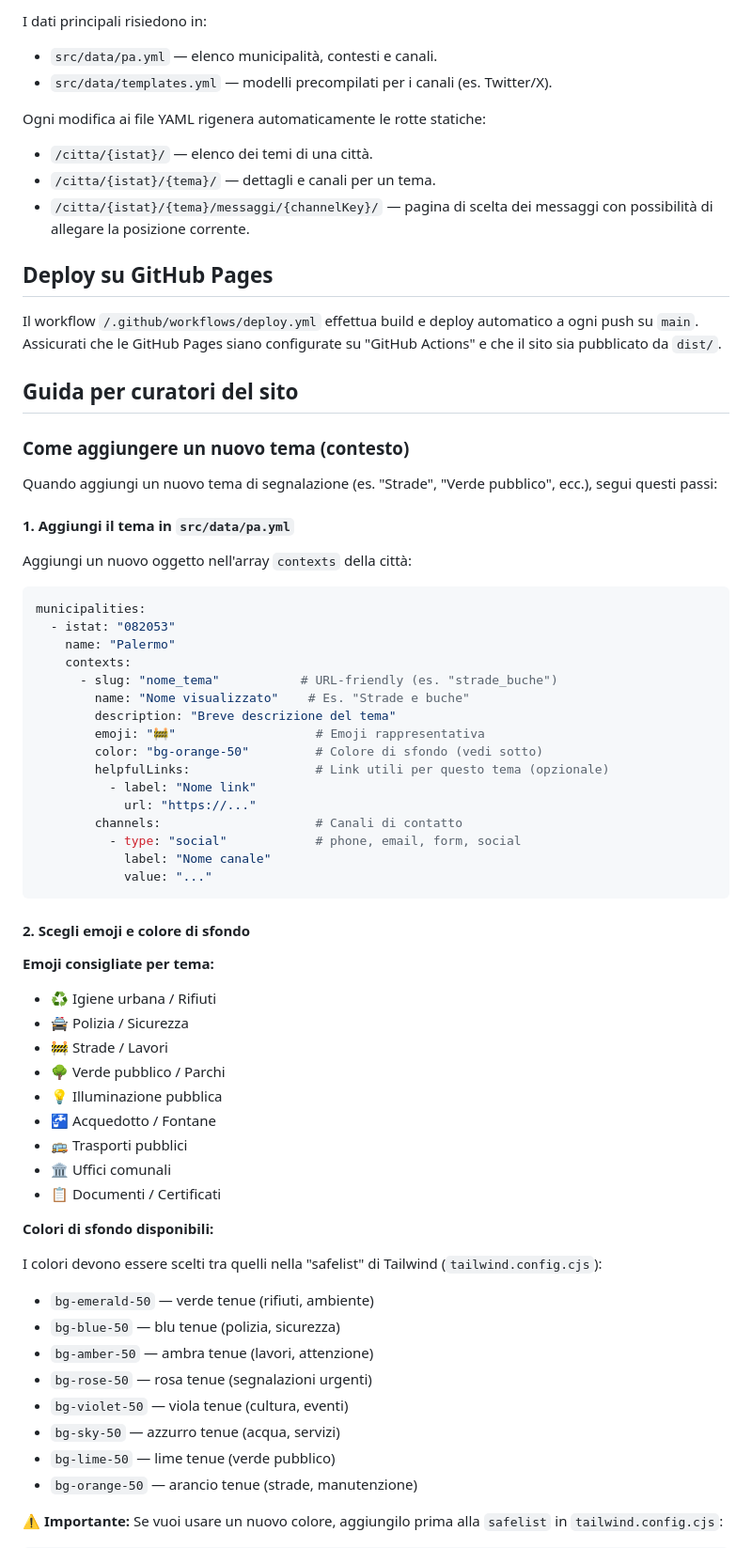
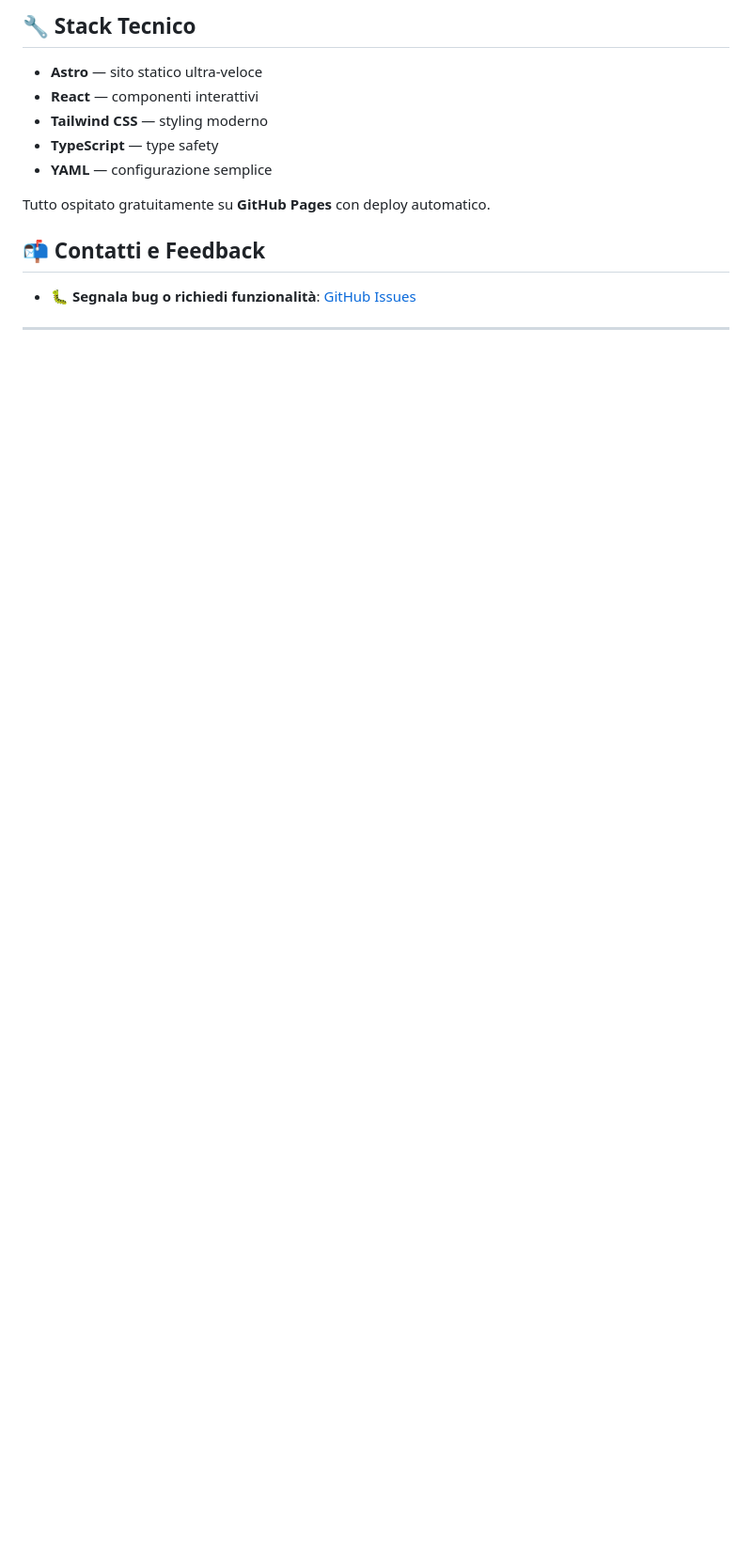
Before and after one commit to aborruso/pa_mi_senti, a Markdown page: README.md, the part around one of its changes. Shown at 94% size. GitHub-like rendering; blank space fills up the shorter version.

````diff
--- a/README.md
+++ b/README.md
@@ -28,74 +76,17 @@ Apri `http://localhost:4321` per la versione locale. Tutti i permalink (`/citta/
 
-I dati principali risiedono in:
+## 🔧 Stack Tecnico
 
-- `src/data/pa.yml` — elenco municipalità, contesti e canali.
-- `src/data/templates.yml` — modelli precompilati per i canali (es. Twitter/X).
+- **Astro** — sito statico ultra-veloce
+- **React** — componenti interattivi
+- **Tailwind CSS** — styling moderno
+- **TypeScript** — type safety
+- **YAML** — configurazione semplice
 
-Ogni modifica ai file YAML rigenera automaticamente le rotte statiche:
+Tutto ospitato gratuitamente su **GitHub Pages** con deploy automatico.
 
-- `/citta/{istat}/` — elenco dei temi di una città.
-- `/citta/{istat}/{tema}/` — dettagli e canali per un tema.
-- `/citta/{istat}/{tema}/messaggi/{channelKey}/` — pagina di scelta dei messaggi con possibilità di allegare la posizione corrente.
+## 📬 Contatti e Feedback
 
-## Deploy su GitHub Pages
+- 🐛 **Segnala bug o richiedi funzionalità**: [GitHub Issues](https://github.com/aborruso/pa_mi_senti/issues)
 
-Il workflow `/.github/workflows/deploy.yml` effettua build e deploy automatico a ogni push su `main`. Assicurati che le GitHub Pages siano configurate su "GitHub Actions" e che il sito sia pubblicato da `dist/`.
+---
 
-## Guida per curatori del sito
-
-### Come aggiungere un nuovo tema (contesto)
-
-Quando aggiungi un nuovo tema di segnalazione (es. "Strade", "Verde pubblico", ecc.), segui questi passi:
-
-#### 1. Aggiungi il tema in `src/data/pa.yml`
-
-Aggiungi un nuovo oggetto nell'array `contexts` della città:
-
-```yaml
-municipalities:
-  - istat: "082053"
-    name: "Palermo"
-    contexts:
-      - slug: "nome_tema"           # URL-friendly (es. "strade_buche")
-        name: "Nome visualizzato"    # Es. "Strade e buche"
-        description: "Breve descrizione del tema"
-        emoji: "🚧"                   # Emoji rappresentativa
-        color: "bg-orange-50"         # Colore di sfondo (vedi sotto)
-        helpfulLinks:                 # Link utili per questo tema (opzionale)
-          - label: "Nome link"
-            url: "https://..."
-        channels:                     # Canali di contatto
-          - type: "social"            # phone, email, form, social
-            label: "Nome canale"
-            value: "..."
-```
-
-#### 2. Scegli emoji e colore di sfondo
-
-**Emoji consigliate per tema:**
-
-- ♻️ Igiene urbana / Rifiuti
-- 🚔 Polizia / Sicurezza
-- 🚧 Strade / Lavori
-- 🌳 Verde pubblico / Parchi
-- 💡 Illuminazione pubblica
-- 🚰 Acquedotto / Fontane
-- 🚌 Trasporti pubblici
-- 🏛️ Uffici comunali
-- 📋 Documenti / Certificati
-
-**Colori di sfondo disponibili:**
-
-I colori devono essere scelti tra quelli nella "safelist" di Tailwind (`tailwind.config.cjs`):
-
-- `bg-emerald-50` — verde tenue (rifiuti, ambiente)
-- `bg-blue-50` — blu tenue (polizia, sicurezza)
-- `bg-amber-50` — ambra tenue (lavori, attenzione)
-- `bg-rose-50` — rosa tenue (segnalazioni urgenti)
-- `bg-violet-50` — viola tenue (cultura, eventi)
-- `bg-sky-50` — azzurro tenue (acqua, servizi)
-- `bg-lime-50` — lime tenue (verde pubblico)
-- `bg-orange-50` — arancio tenue (strade, manutenzione)
-
-⚠️ **Importante:** Se vuoi usare un nuovo colore, aggiungilo prima alla `safelist` in `tailwind.config.cjs`:
-
````
Also changed, not shown: other parts of README.md (+63 -67 lines), TECHNICAL.md (added, +276 -0 lines).
